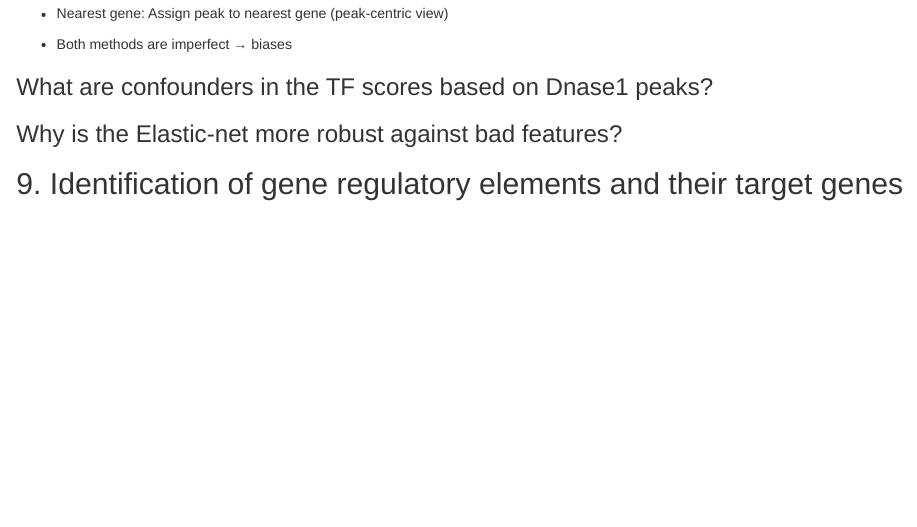
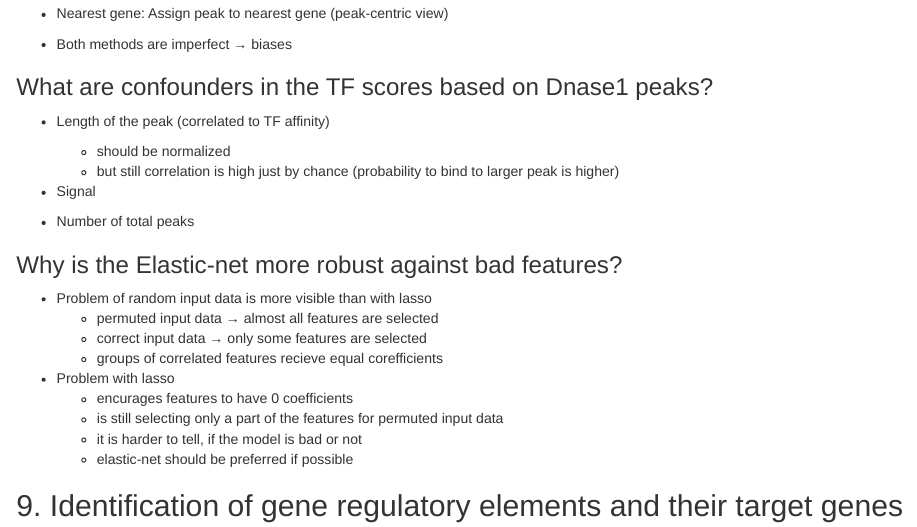
Before and after one commit to johausmann/AlgEpi, an R Markdown document (question_catalog.Rmd): the page in a window 1100 px wide, from 160 px down. Rendered offline with R 4.5, knitr and Pandoc, with nearby package versions.

Commit message:
Missing lecture 8 questions

```diff
--- a/question_catalog.Rmd
+++ b/question_catalog.Rmd
@@ -895,7 +895,26 @@ to intersect the region to find overlaps
 
 ### What are confounders in the TF scores based on Dnase1 peaks?
 
+* Length of the peak (correlated to TF affinity)
+  + should be normalized
+  + but still correlation is high just by chance (probability to bind to larger peak is higher)
+
+* Signal
+
+* Number of total peaks
+
 ### Why is the Elastic-net more robust against bad features?
+
+* Problem of random input data is more visible than with lasso
+  + permuted input data &rarr; almost all features are selected
+  + correct input data &rarr; only some features are selected
+  + groups of correlated features recieve equal corefficients
+
+* Problem with lasso
+  + encurages features to have 0 coefficients
+  + is still selecting only a part of the features for permuted input data
+  + it is harder to tell, if the model is bad or not
+  + elastic-net should be preferred if possible
 
 ## 9. Identification of gene regulatory elements and their target genes
 
```
